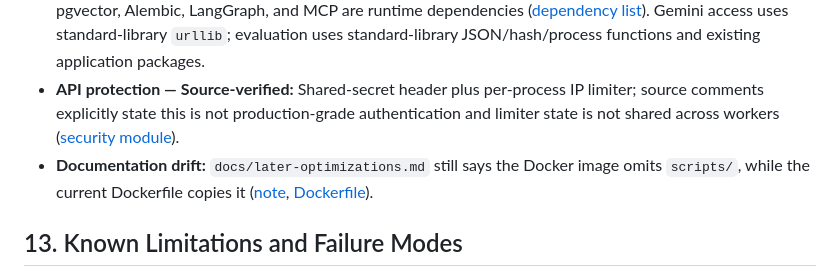
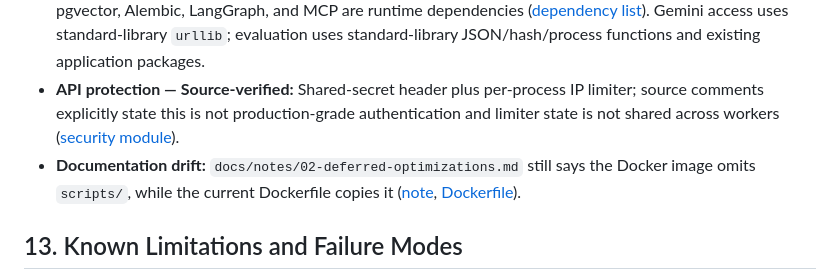
Before and after one commit to iamswayam/incidentweave, a Markdown page: docs/architecture/01-architecture-overview.md, the part around the change. Rendered like a GitHub page.

Commit message:
docs: update stale path labels in architecture documents

```diff
--- a/docs/architecture/01-architecture-overview.md
+++ b/docs/architecture/01-architecture-overview.md
@@ -192,7 +192,7 @@ All six timestamped runs report corpus SHA `62d0e58593bb22d187ec7930274b0457afd3
 - **Launch — Source-verified:** `scripts/serve.py` starts Uvicorn and configures a selector event loop on Windows; `app/main.py` also sets the Windows selector policy before app import ([launcher](../../scripts/serve.py#L1), [app entry](../../app/main.py#L1)).
 - **Dependencies — Source-verified:** FastAPI, Pydantic Settings, Uvicorn, SQLAlchemy async, psycopg, pgvector, Alembic, LangGraph, and MCP are runtime dependencies ([dependency list](../../pyproject.toml#L1)). Gemini access uses standard-library `urllib`; evaluation uses standard-library JSON/hash/process functions and existing application packages.
 - **API protection — Source-verified:** Shared-secret header plus per-process IP limiter; source comments explicitly state this is not production-grade authentication and limiter state is not shared across workers ([security module](../../app/api_security.py#L1)).
-- **Documentation drift:** `docs/later-optimizations.md` still says the Docker image omits `scripts/`, while the current Dockerfile copies it ([note](../notes/02-deferred-optimizations.md#L130), [Dockerfile](../../docker/Dockerfile#L12)).
+- **Documentation drift:** `docs/notes/02-deferred-optimizations.md` still says the Docker image omits `scripts/`, while the current Dockerfile copies it ([note](../notes/02-deferred-optimizations.md#L130), [Dockerfile](../../docker/Dockerfile#L12)).
 
 ## 13. Known Limitations and Failure Modes
 
```
Also changed, not shown: docs/architecture/02-high-level-design.md (+1 -1 lines).
